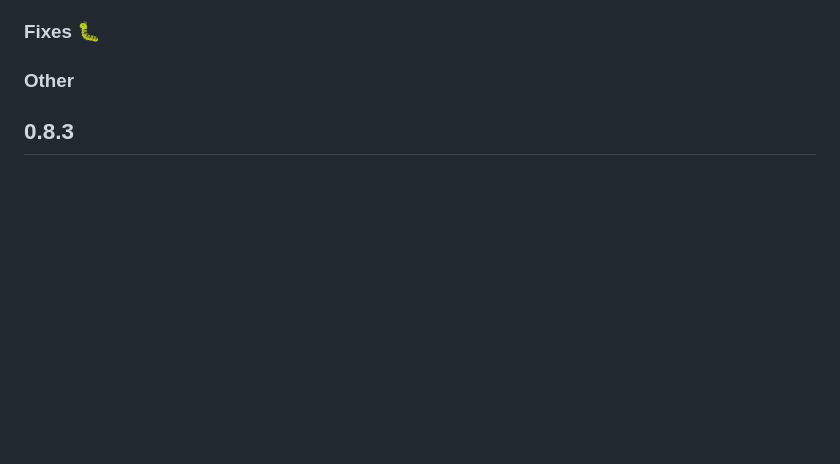
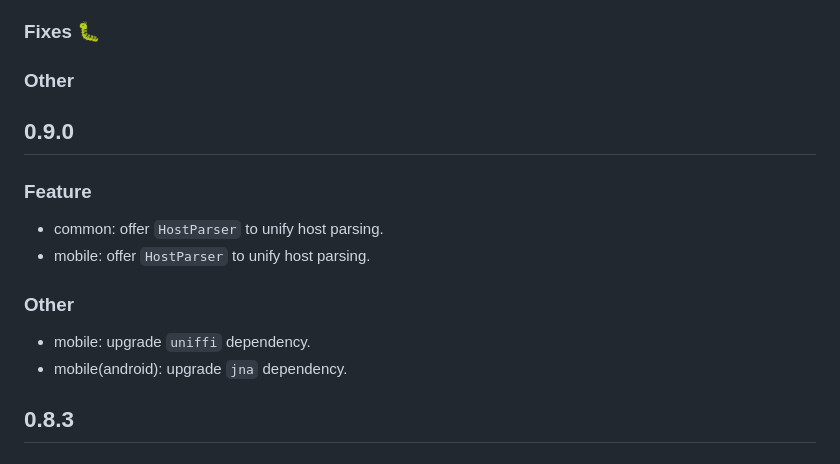
Before and after one commit to protonpass/proton-pass-common, a Markdown page: CHANGELOG.md, the part around the change. Rendered like a GitHub page; blank space fills up the shorter version.

Commit message:
docs: update CHANGELOG

```diff
--- a/CHANGELOG.md
+++ b/CHANGELOG.md
@@ -5,6 +5,18 @@
 ### Fixes :bug:
 
 ### Other
+
+## 0.9.0
+
+### Feature
+
+- common: offer `HostParser` to unify host parsing.
+- mobile: offer `HostParser` to unify host parsing.
+
+### Other
+
+- mobile: upgrade `uniffi` dependency.
+- mobile(android): upgrade `jna` dependency.
 
 ## 0.8.3
 
```
